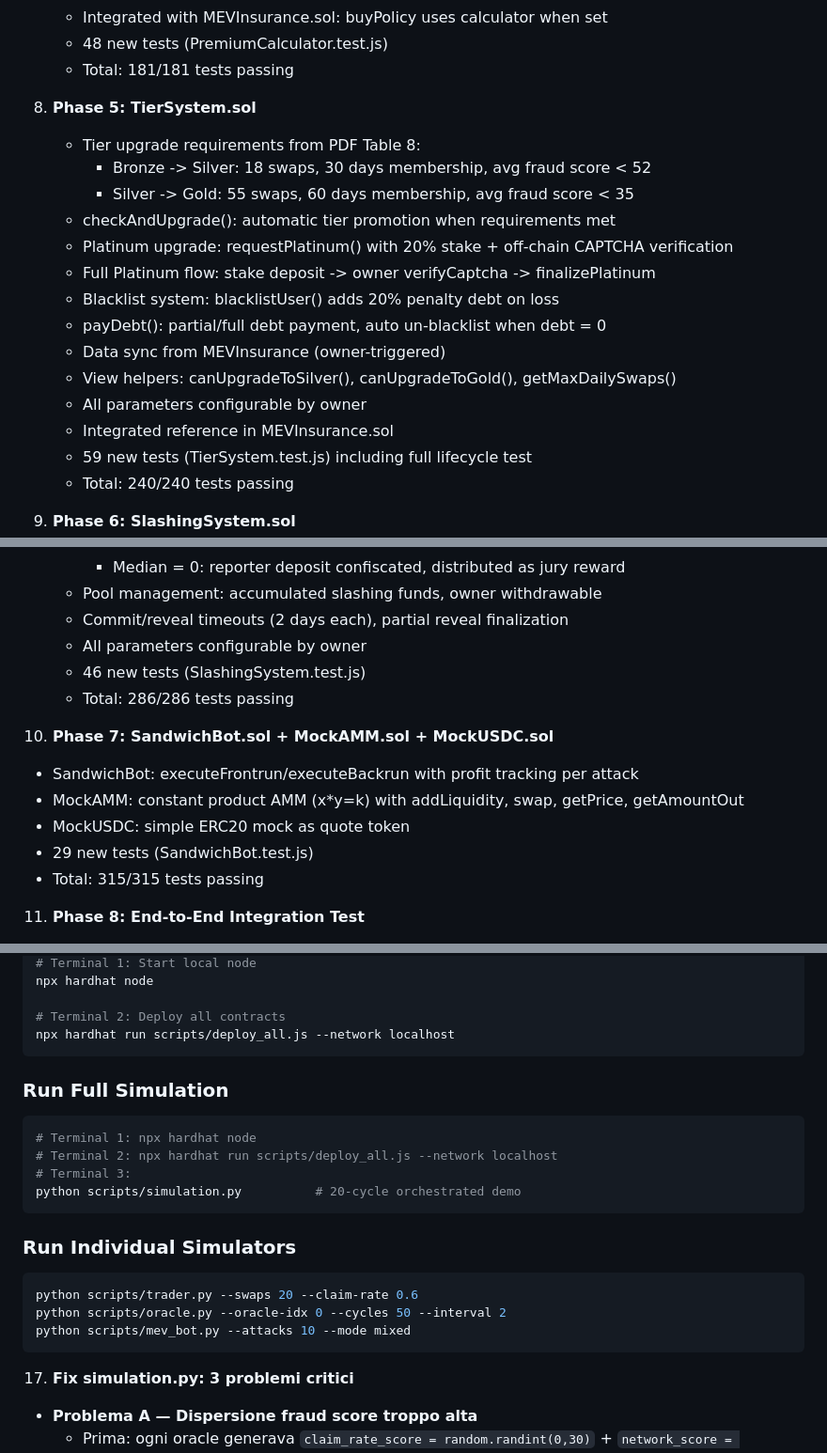
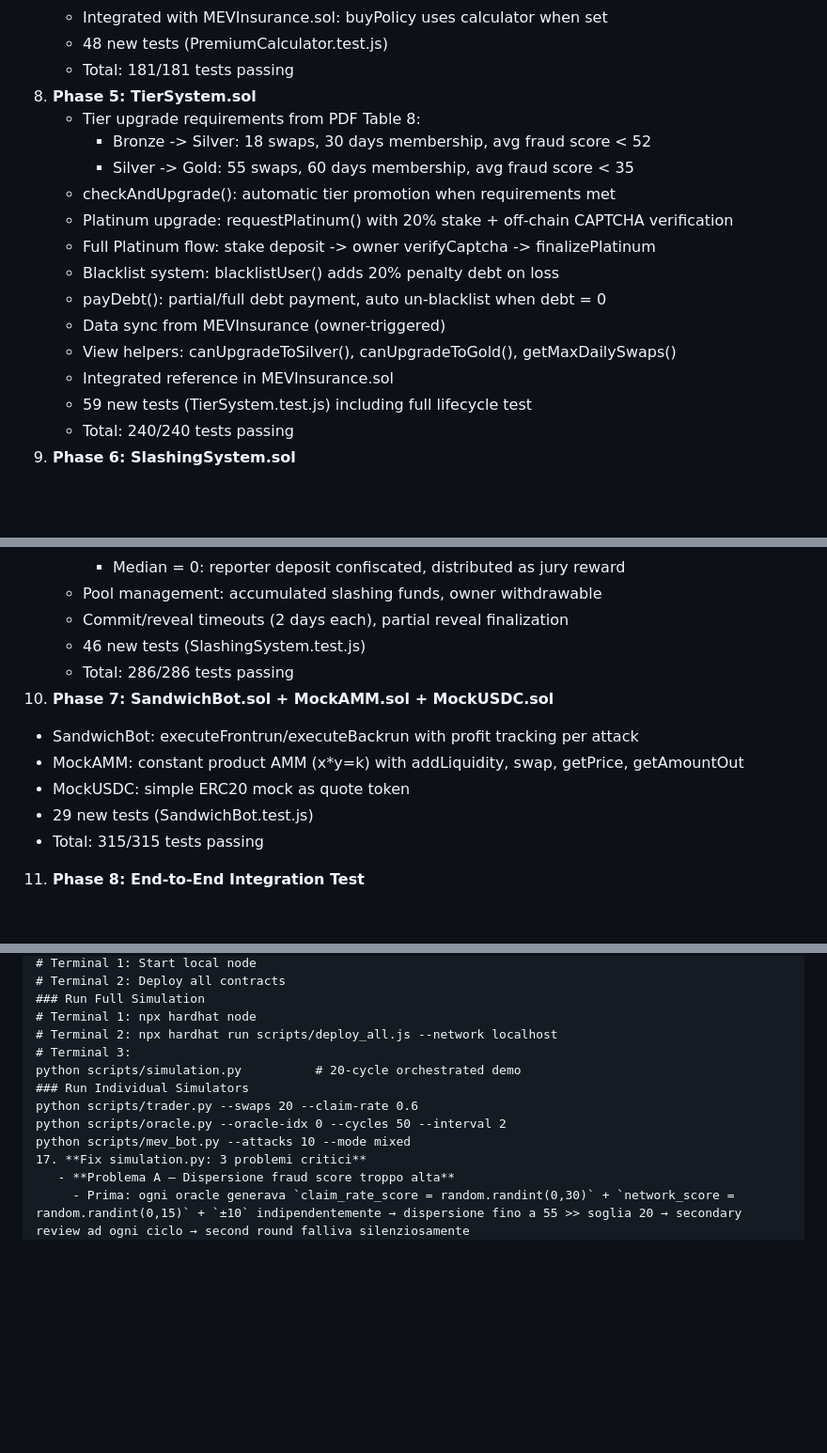
Before and after one commit to alex7234890/simulazioni, a Markdown page: logs/project_log.md, 3 parts joined by grey strips. Shown at 94% size. Rendered like a GitHub page; blank space fills up the shorter version.

````diff
--- a/logs/project_log.md
+++ b/logs/project_log.md
@@ -76,7 +69,6 @@
    - Integrated with MEVInsurance.sol: buyPolicy uses calculator when set
    - 48 new tests (PremiumCalculator.test.js)
    - Total: 181/181 tests passing
-
 8. **Phase 5: TierSystem.sol**
    - Tier upgrade requirements from PDF Table 8:
      - Bronze -> Silver: 18 swaps, 30 days membership, avg fraud score < 52
@@ -88,11 +80,9 @@
    - payDebt(): partial/full debt payment, auto un-blacklist when debt = 0
    - Data sync from MEVInsurance (owner-triggered)
    - View helpers: canUpgradeToSilver(), canUpgradeToGold(), getMaxDailySwaps()
-   - All parameters configurable by owner
    - Integrated reference in MEVInsurance.sol
    - 59 new tests (TierSystem.test.js) including full lifecycle test
    - Total: 240/240 tests passing
-
 9. **Phase 6: SlashingSystem.sol**
    - Report submission: reporter deposits Creport = 0.014 ETH, jury of 7 selected
    - Jury selection excludes accused oracle (requests nJury+1, filters accused)
@@ -107,17 +97,14 @@
      - Median = 0: reporter deposit confiscated, distributed as jury reward
    - Pool management: accumulated slashing funds, owner withdrawable
    - Commit/reveal timeouts (2 days each), partial reveal finalization
-   - All parameters configurable by owner
    - 46 new tests (SlashingSystem.test.js)
    - Total: 286/286 tests passing
-
 10. **Phase 7: SandwichBot.sol + MockAMM.sol + MockUSDC.sol**
    - SandwichBot: executeFrontrun/executeBackrun with profit tracking per attack
    - MockAMM: constant product AMM (x*y=k) with addLiquidity, swap, getPrice, getAmountOut
    - MockUSDC: simple ERC20 mock as quote token
    - 29 new tests (SandwichBot.test.js)
    - Total: 315/315 tests passing
-
 11. **Phase 8: End-to-End Integration Test**
    - Full lifecycle: sandwich attack → claim → oracle commit-reveal → CAPTCHA → payout
    - Tier progression: Bronze → Silver → Gold → Platinum with requirements
@@ -452,25 +404,14 @@ npx hardhat run scripts/deploy_token.js --network localhost
 # Terminal 1: Start local node
-npx hardhat node
-
 # Terminal 2: Deploy all contracts
-npx hardhat run scripts/deploy_all.js --network localhost
-```
-
 ### Run Full Simulation
-```bash
 # Terminal 1: npx hardhat node
 # Terminal 2: npx hardhat run scripts/deploy_all.js --network localhost
 # Terminal 3:
 python scripts/simulation.py          # 20-cycle orchestrated demo
-```
-
 ### Run Individual Simulators
-```bash
 python scripts/trader.py --swaps 20 --claim-rate 0.6
 python scripts/oracle.py --oracle-idx 0 --cycles 50 --interval 2
 python scripts/mev_bot.py --attacks 10 --mode mixed
-```
-
 17. **Fix simulation.py: 3 problemi critici**
    - **Problema A — Dispersione fraud score troppo alta**
      - Prima: ogni oracle generava `claim_rate_score = random.randint(0,30)` + `network_score = random.randint(0,15)` + `±10` indipendentemente → dispersione fino a 55 >> soglia 20 → secondary review ad ogni ciclo → second round falliva silenziosamente
````
Also changed, not shown: other parts of logs/project_log.md (+0 -42 lines).
